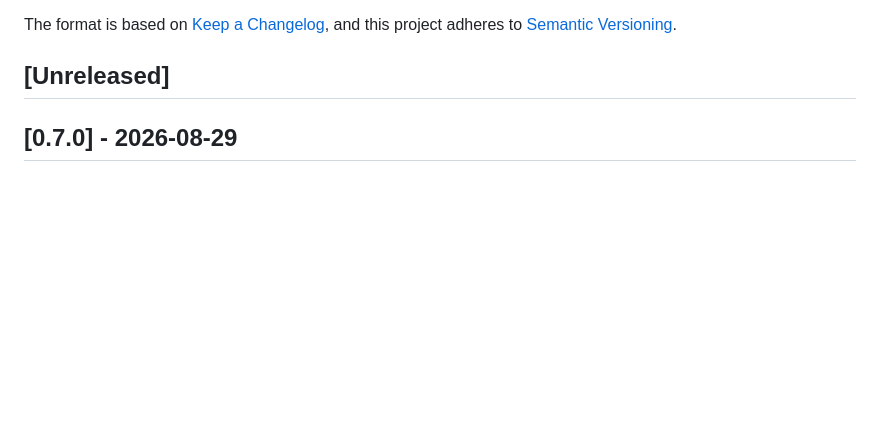
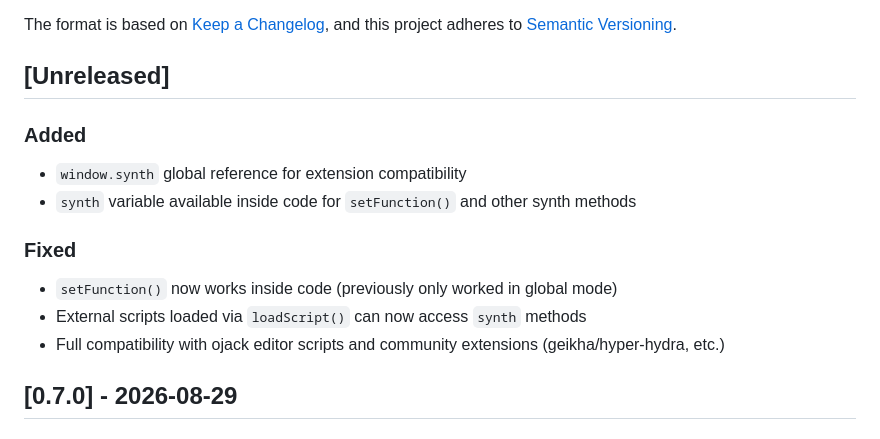
Before and after one commit to jdomizz/hydra-element, a Markdown page: CHANGELOG.md, the part around the change. GitHub-like rendering; blank space fills up the shorter version.

Commit message:
docs: update CHANGELOG with synth compatibility fixes

```diff
--- a/CHANGELOG.md
+++ b/CHANGELOG.md
@@ -6,6 +6,17 @@ The format is based on [Keep a Changelog](https://keepachangelog.com/en/1.0.0/),
 and this project adheres to [Semantic Versioning](https://semver.org/spec/v2.0.0.html).
 
 ## [Unreleased]
+
+### Added
+
+- `window.synth` global reference for extension compatibility
+- `synth` variable available inside code for `setFunction()` and other synth methods
+
+### Fixed
+
+- `setFunction()` now works inside code (previously only worked in global mode)
+- External scripts loaded via `loadScript()` can now access `synth` methods
+- Full compatibility with ojack editor scripts and community extensions (geikha/hyper-hydra, etc.)
 
 ## [0.7.0] - 2026-08-29
 
```
